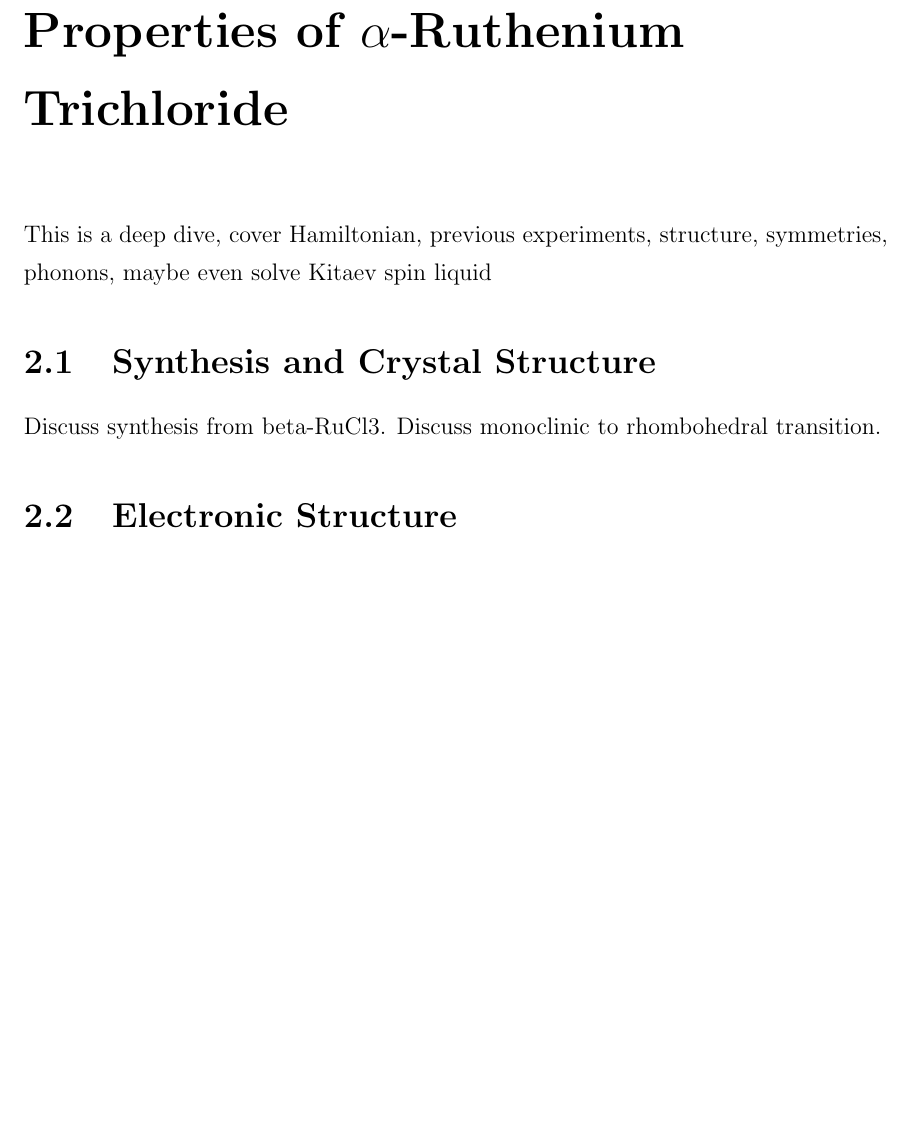
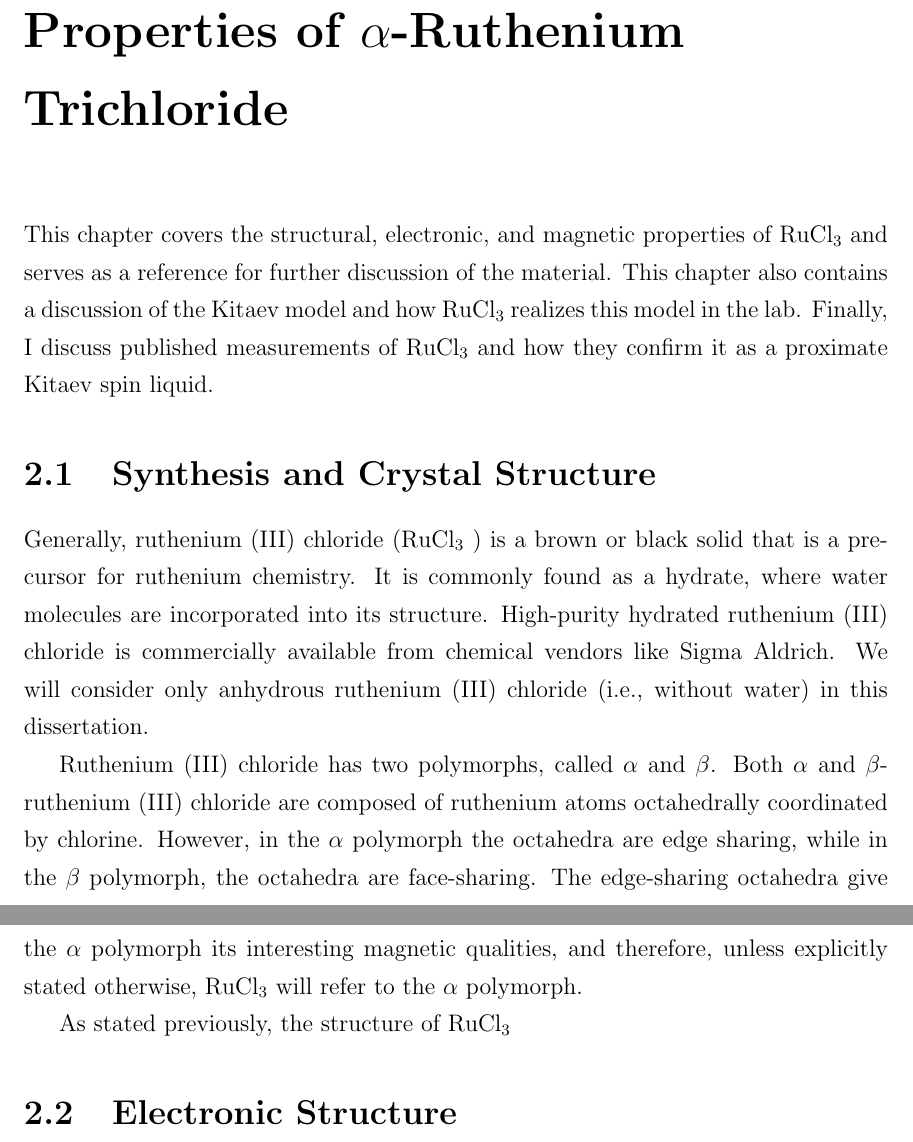
Before and after one commit to dsbjr/Dissertation, a LaTeX thesis (dissertation.firstdraft.tex, which reads tex/ch2.tex): part of page 30 of 51 before the commit and two parts of pages 30 and 31 of 51 after it, the two joined at a grey line, cut so that both start at the same text, the shorter picture padded with empty space. Compiled offline with pdfLaTeX.

Commit message:
Started RuCl3 lit review
Talked about some polymorphs

```diff
--- a/tex/ch2.tex
+++ b/tex/ch2.tex
@@ -1,9 +1,15 @@
 \chapter{Properties of \texorpdfstring{$\alpha$-Ruthenium Trichloride}{alpha-RuCl3}}
-This is a deep dive, cover Hamiltonian, previous experiments, structure, symmetries, phonons, maybe even solve Kitaev spin liquid
+This chapter covers the structural, electronic, and magnetic properties of \rucl and serves as a reference for further discussion of the material. This chapter also contains a discussion of the Kitaev model and how \rucl realizes this model in the lab. Finally, I discuss published measurements of \rucl and how they confirm it as a proximate Kitaev spin liquid.
 
 \section{Synthesis and Crystal Structure}
 
-Discuss synthesis from beta-RuCl3. Discuss monoclinic to rhombohedral transition.
+Generally, ruthenium (III) chloride (\rucl) is a brown or black solid that is a precursor for 	ruthenium chemistry. It is commonly found as a hydrate, where water molecules are incorporated into its structure. High-purity hydrated ruthenium (III) chloride is commercially available from chemical vendors like Sigma Aldrich. We will consider only anhydrous ruthenium (III) chloride (i.e., without water) in this dissertation.
+
+Ruthenium (III) chloride has two polymorphs, called $\alpha$ and $\beta$. Both $\alpha$ and $\beta$-ruthenium (III) chloride are composed of ruthenium atoms octahedrally coordinated by chlorine. However, in the $\alpha$ polymorph the octahedra are edge sharing, while in the $\beta$ polymorph, the octahedra are face-sharing. The edge-sharing octahedra give the $\alpha$ polymorph its interesting magnetic qualities, and therefore, unless explicitly stated otherwise, \rucl will refer to the $\alpha$ polymorph.
+
+As stated previously, the structure of \rucl
+
+
 
 \section{Electronic Structure}
 
```
Also changed, not shown: tex/ch5.tex (+1 -1 lines), 7 other files.
